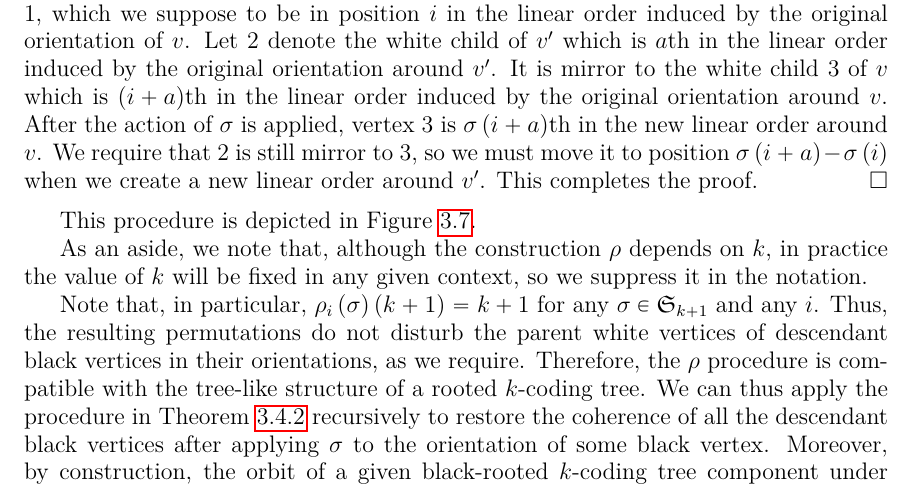
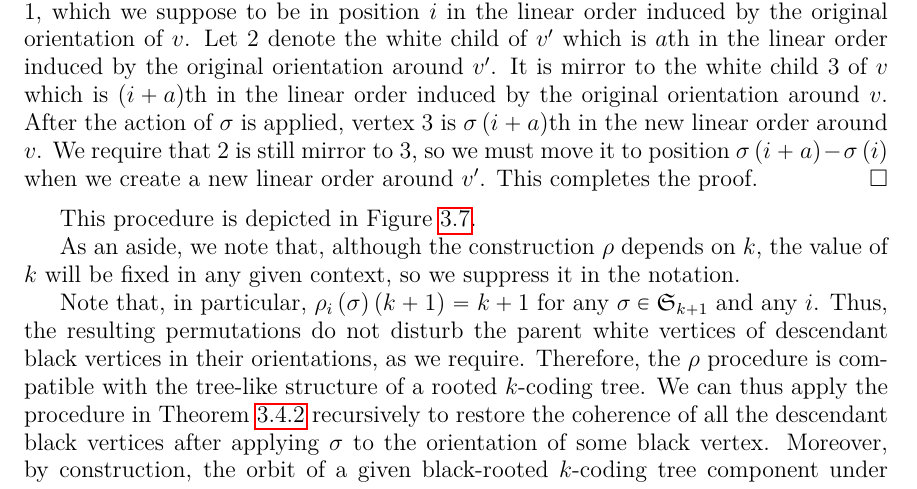
Before and after one commit to againerdewar/thesis, a LaTeX thesis (argthesis.tex): part of page 43 of 60, cut so that both start at the same text. Compiled offline with pdfLaTeX; a LaTeX package or settings file that is missing is left out.

Commit message:
Remove superfluous "in practice"

```diff
--- a/argthesis.tex
+++ b/argthesis.tex
@@ -1378,7 +1378,7 @@ We can express this procedure in formulaic terms:
 \end{proof}
 This procedure is depicted in Figure \ref{fig:rhoapp}.
 
-As an aside, we note that, although the construction $\rho$ depends on $k$, in practice the value of $k$ will be fixed in any given context, so we suppress it in the notation.
+As an aside, we note that, although the construction $\rho$ depends on $k$, the value of $k$ will be fixed in any given context, so we suppress it in the notation.
 
 \begin{figure}[htbp]
   \centering
```
